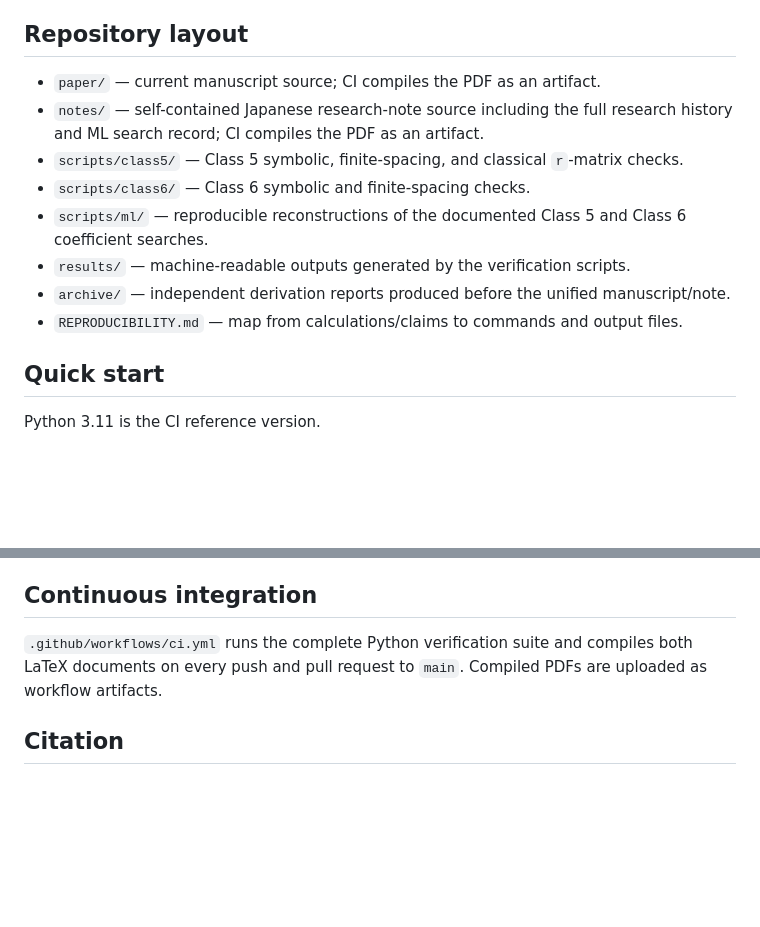
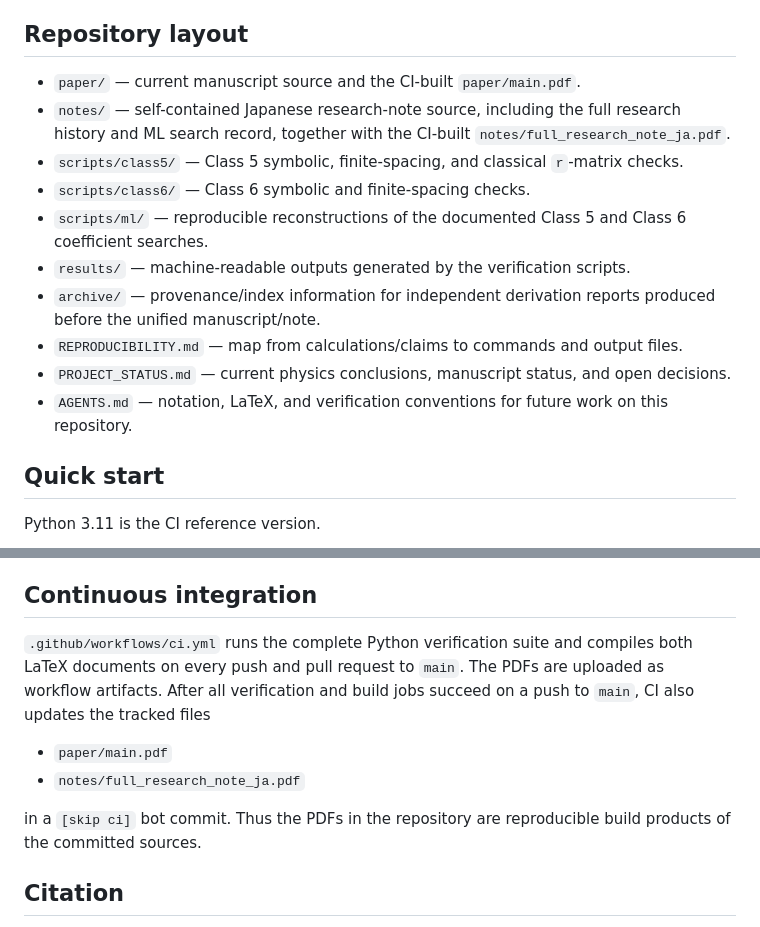
Before and after one commit to ryos-physrockme/llsm-class5-class6-lax, a Markdown page: README.md, 2 parts joined by grey strips. Drawn GitHub-style; blank space fills up the shorter version.

Commit message:
Document tracked PDF outputs

```diff
--- a/README.md
+++ b/README.md
@@ -6,14 +6,16 @@ The repository separates the **final analytic checks** from the **discovery path
 
 ## Repository layout
 
-- `paper/` — current manuscript source; CI compiles the PDF as an artifact.
-- `notes/` — self-contained Japanese research-note source including the full research history and ML search record; CI compiles the PDF as an artifact.
+- `paper/` — current manuscript source and the CI-built `paper/main.pdf`.
+- `notes/` — self-contained Japanese research-note source, including the full research history and ML search record, together with the CI-built `notes/full_research_note_ja.pdf`.
 - `scripts/class5/` — Class 5 symbolic, finite-spacing, and classical `r`-matrix checks.
 - `scripts/class6/` — Class 6 symbolic and finite-spacing checks.
 - `scripts/ml/` — reproducible reconstructions of the documented Class 5 and Class 6 coefficient searches.
 - `results/` — machine-readable outputs generated by the verification scripts.
-- `archive/` — independent derivation reports produced before the unified manuscript/note.
+- `archive/` — provenance/index information for independent derivation reports produced before the unified manuscript/note.
 - `REPRODUCIBILITY.md` — map from calculations/claims to commands and output files.
+- `PROJECT_STATUS.md` — current physics conclusions, manuscript status, and open decisions.
+- `AGENTS.md` — notation, LaTeX, and verification conventions for future work on this repository.
 
 ## Quick start
 
@@ -56,7 +58,12 @@ The reconstructed searches recover the documented analytic coefficient branches
 
 ## Continuous integration
 
-`.github/workflows/ci.yml` runs the complete Python verification suite and compiles both LaTeX documents on every push and pull request to `main`. Compiled PDFs are uploaded as workflow artifacts.
+`.github/workflows/ci.yml` runs the complete Python verification suite and compiles both LaTeX documents on every push and pull request to `main`. The PDFs are uploaded as workflow artifacts. After all verification and build jobs succeed on a push to `main`, CI also updates the tracked files
+
+- `paper/main.pdf`
+- `notes/full_research_note_ja.pdf`
+
+in a `[skip ci]` bot commit. Thus the PDFs in the repository are reproducible build products of the committed sources.
 
 ## Citation
 
```
